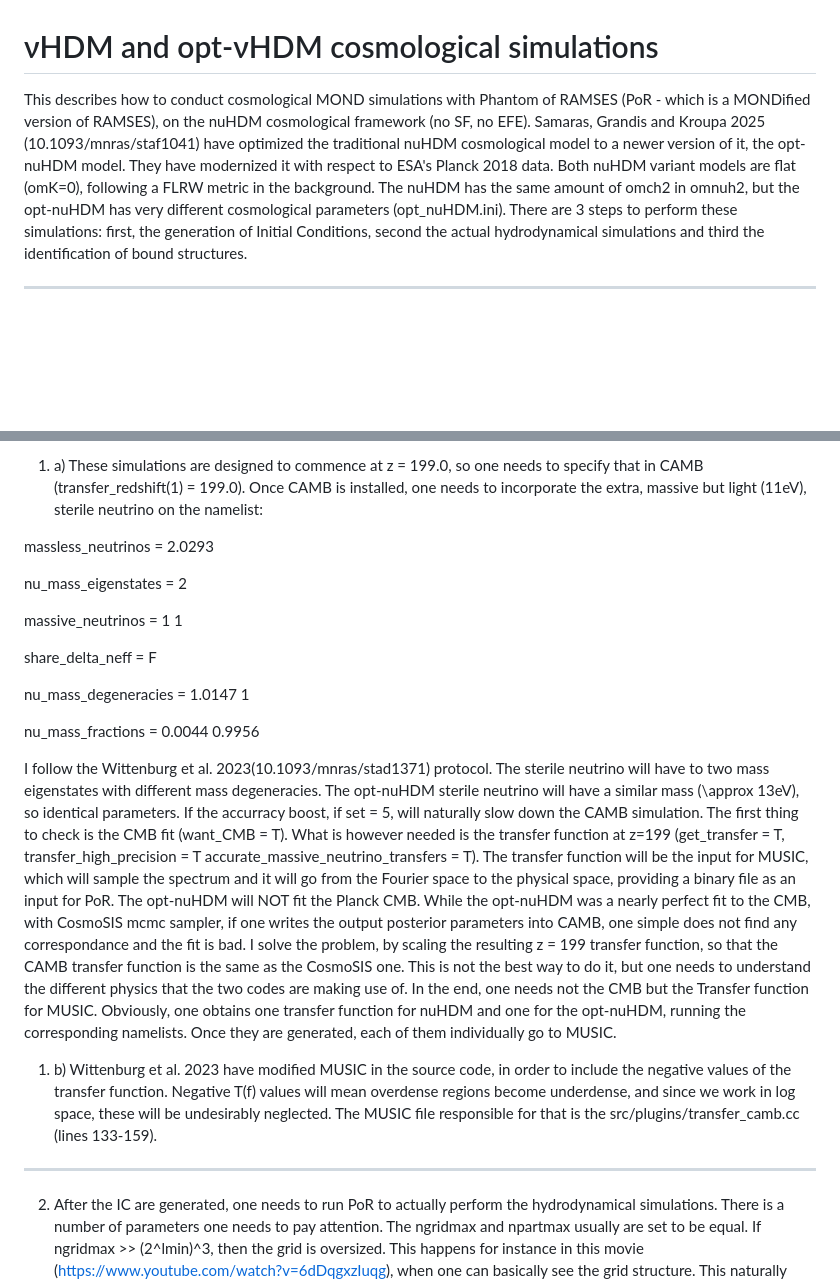
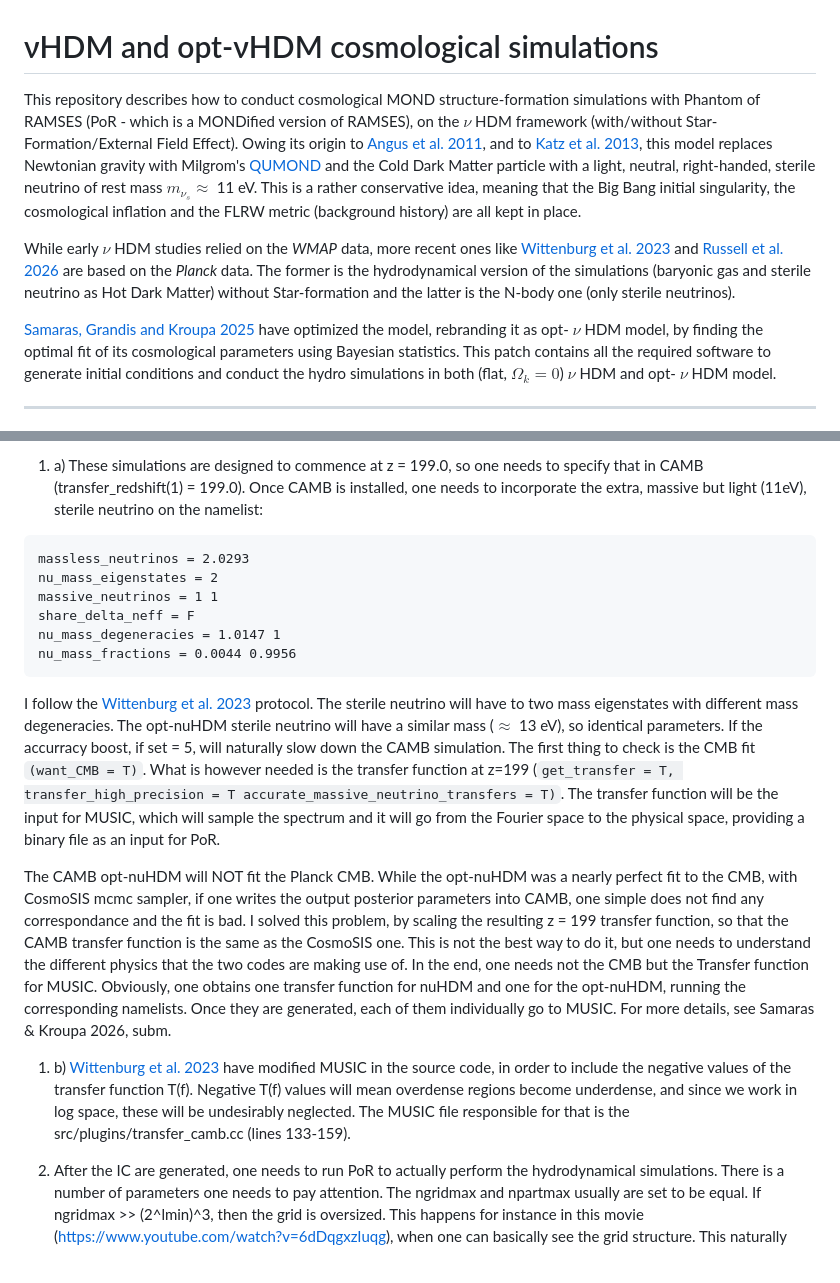
Before and after one commit to NickSam121/nuHDM-cosmo-sims, a Markdown page: README.md, 2 parts joined by grey strips. GitHub-like rendering; blank space fills up the shorter version.

````diff
--- a/README.md
+++ b/README.md
@@ -1,5 +1,9 @@
 # νHDM and opt-νHDM cosmological simulations
-This describes how to conduct cosmological MOND simulations with Phantom of RAMSES (PoR - which is a MONDified version of RAMSES), on the nuHDM cosmological framework (no SF, no EFE). Samaras, Grandis and Kroupa 2025 (10.1093/mnras/staf1041) have optimized the traditional nuHDM cosmological model to a newer version of it, the opt-nuHDM model. They have modernized it with respect to ESA's Planck 2018 data. Both nuHDM variant models are flat (omK=0), following a FLRW metric in the background. The nuHDM has the same amount of omch2 in omnuh2, but the opt-nuHDM has very different cosmological parameters (opt_nuHDM.ini). There are 3 steps to perform these simulations: first, the generation of Initial Conditions, second the actual hydrodynamical simulations and third the identification of bound structures.
+This repository describes how to conduct cosmological MOND structure-formation simulations with Phantom of RAMSES (PoR - which is a MONDified version of RAMSES), on the $\nu$ HDM framework (with/without Star-Formation/External Field Effect). Owing its origin to [Angus et al. 2011](https://ui.adsabs.harvard.edu/abs/10.1111/j.1365-2966.2011.19321.x), and to [Katz et al. 2013](https://ui.adsabs.harvard.edu/abs/2013ApJ...772...10K/abstract), this model replaces Newtonian gravity with Milgrom's [QUMOND](https://ui.adsabs.harvard.edu/abs/2010MNRAS.403..886M/abstract) and the Cold Dark Matter particle with a light, neutral, right-handed, sterile neutrino of rest mass $m_{\nu_s} \approx$ 11 eV. This is a rather conservative idea, meaning that the Big Bang initial singularity, the cosmological inflation and the FLRW metric (background history) are all kept in place.
+
+While early $\nu$ HDM studies relied on the _WMAP_ data, more recent ones like [Wittenburg et al. 2023](https://academic.oup.com/mnras/article/523/1/453/7157127?login=false) and [Russell et al. 2026](https://ui.adsabs.harvard.edu/abs/2026arXiv260221975R/abstract) are based on the _Planck_ data. The former is the hydrodynamical version of the simulations (baryonic gas and sterile neutrino as Hot Dark Matter) without Star-formation and the latter is the N-body one (only sterile neutrinos).
+
+[Samaras, Grandis and Kroupa 2025](10.1093/mnras/staf1041) have optimized the model, rebranding it as opt- $\nu$ HDM model, by finding the optimal fit of its cosmological parameters using Bayesian statistics. This patch contains all the required software to generate initial conditions and conduct the hydro simulations in both (flat, $\Omega_k = 0$) $\nu$ HDM and opt- $\nu$ HDM model.
 
 ----------------------------------------------------------------------------------------------------------------------------------------------------------------------------------------
 
@@ -7,21 +11,20 @@ To generate the Initial Conditions with CAMB and MUSIC:
 1. a) These simulations are designed to commence at z = 199.0, so one needs to specify that in CAMB (transfer_redshift(1) = 199.0). Once CAMB is installed, one needs to incorporate the extra, massive but light (11eV), sterile neutrino on the namelist:
+```
+massless_neutrinos = 2.0293
+nu_mass_eigenstates = 2
+massive_neutrinos = 1 1
+share_delta_neff = F
+nu_mass_degeneracies = 1.0147 1
+nu_mass_fractions = 0.0044 0.9956
+```
 
-massless_neutrinos = 2.0293
 
-nu_mass_eigenstates = 2
 
-massive_neutrinos = 1 1
+I follow the [Wittenburg et al. 2023](10.1093/mnras/stad1371) protocol. The sterile neutrino will have to two mass eigenstates with different mass degeneracies. The opt-nuHDM sterile neutrino will have a similar mass ($\approx$ 13 eV), so identical parameters. If the accurracy boost, if set = 5, will naturally slow down the CAMB simulation.  The first thing to check is the CMB fit ```(want_CMB = T)```. What is however needed is the transfer function at z=199 (```get_transfer = T, transfer_high_precision = T accurate_massive_neutrino_transfers = T)```. The transfer function will be the input for MUSIC, which will sample the spectrum and it will go from the Fourier space to the physical space, providing a binary file as an input for PoR.
 
-share_delta_neff = F
+The CAMB opt-nuHDM will NOT fit the Planck CMB. While the opt-nuHDM was a nearly perfect fit to the CMB, with CosmoSIS mcmc sampler, if one writes the output posterior parameters into CAMB, one simple does not find any correspondance and the fit is bad. I solved this problem, by scaling the resulting z = 199 transfer function, so that the CAMB transfer function is the same as the CosmoSIS one. This is not the best way to do it, but one needs to understand the different physics that the two codes are making use of. In the end, one needs not the CMB but the Transfer function for MUSIC. Obviously, one obtains one transfer function for nuHDM and one for the opt-nuHDM, running the corresponding namelists. Once they are generated, each of them individually go to MUSIC. For more details, see Samaras & Kroupa 2026, subm.
 
-nu_mass_degeneracies = 1.0147 1
-
-nu_mass_fractions = 0.0044 0.9956
-
-I follow the Wittenburg et al. 2023(10.1093/mnras/stad1371) protocol. The sterile neutrino will have to two mass eigenstates with different mass degeneracies. The opt-nuHDM sterile neutrino will have a similar mass (\approx 13eV), so identical parameters. If the accurracy boost, if set = 5, will naturally slow down the CAMB simulation.  The first thing to check is the CMB fit (want_CMB = T). What is however needed is the transfer function at z=199 (get_transfer = T, transfer_high_precision = T accurate_massive_neutrino_transfers = T). The transfer function will be the input for MUSIC, which will sample the spectrum and it will go from the Fourier space to the physical space, providing a binary file as an input for PoR. The opt-nuHDM will NOT fit the Planck CMB. While the opt-nuHDM was a nearly perfect fit to the CMB, with CosmoSIS mcmc sampler, if one writes the output posterior parameters into CAMB, one simple does not find any correspondance and the fit is bad. I solve the problem, by scaling the resulting z = 199 transfer function, so that the CAMB transfer function is the same as the CosmoSIS one. This is not the best way to do it, but one needs to understand the different physics that the two codes are making use of. In the end, one needs not the CMB but the Transfer function for MUSIC. Obviously, one obtains one transfer function for nuHDM and one for the opt-nuHDM, running the corresponding namelists. Once they are generated, each of them individually go to MUSIC.
-
-1. b) Wittenburg et al. 2023 have modified MUSIC in the source code, in order to include the negative values of the transfer function. Negative T(f) values will mean overdense regions become underdense, and since we work in log space, these will be undesirably neglected. The MUSIC file responsible for that is the src/plugins/transfer_camb.cc (lines 133-159).
-----------------------------------------------------------------------------------------------------------------------------------------------------------------------------------------
+1. b) [Wittenburg et al. 2023](10.1093/mnras/stad1371) have modified MUSIC in the source code, in order to include the negative values of the transfer function T(f). Negative T(f) values will mean overdense regions become underdense, and since we work in log space, these will be undesirably neglected. The MUSIC file responsible for that is the src/plugins/transfer_camb.cc (lines 133-159).
 
 2. After the IC are generated, one needs to run PoR to actually perform the hydrodynamical simulations. There is a number of parameters one needs to pay attention. The ngridmax and npartmax usually are set to be equal. If ngridmax >> (2^lmin)^3, then the grid is oversized. This happens for instance in this movie (https://www.youtube.com/watch?v=6dDqgxzIuqg), when one can basically see the grid structure. This naturally increases the integration time and the simulation slows down. Therefore, I have noticed thatit should be: 2^lmin < ngridmax=npartmax, but not (2^lmin)^3 << ngridmax! (if there is neither SF nor EFE). More particularly, if ngridmax is manually set to = 2,100,000, the:
 ngridmax - (2^lmin)^3 = 2,100,000 - 2,097,152 > 0 (but not >> 0). Last, also take into account this note by RAMSES: https://ramses-organisation.readthedocs.io/en/latest/wiki/Amr.htm
````
Also changed, not shown: other parts of README.md (+1 -1 lines).
